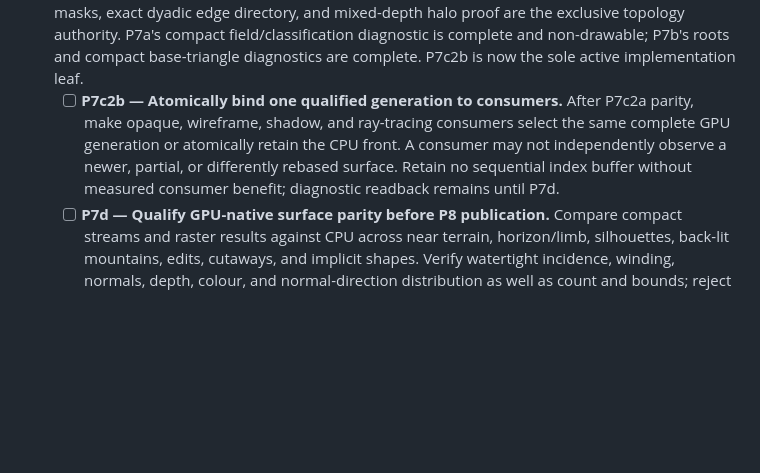
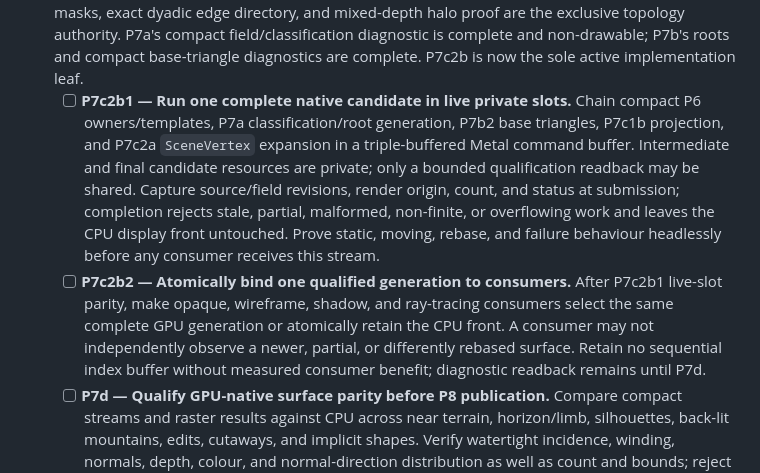
Before and after one commit to ChristofferGreen/htet, a Markdown page: docs/todo.md, the part around the change. GitHub-like rendering; blank space fills up the shorter version.

Commit message:
Split live GPU candidate handoff

```diff
--- a/docs/todo.md
+++ b/docs/todo.md
@@ -362,13 +362,23 @@ evidence live in [`gpu-realtime-lod.md`](gpu-realtime-lod.md).
       complete and non-drawable; P7b's roots and compact base-triangle
       diagnostics are complete. P7c2b is now the sole active implementation
       leaf.
-  - [ ] **P7c2b — Atomically bind one qualified generation to consumers.**
-        After P7c2a parity, make opaque, wireframe, shadow, and ray-tracing
-        consumers select the same complete GPU generation or atomically retain
-        the CPU front. A consumer may not independently observe a newer,
-        partial, or differently rebased surface. Retain no sequential index
-        buffer without measured consumer benefit; diagnostic readback remains
-        until P7d.
+  - [ ] **P7c2b1 — Run one complete native candidate in live private slots.**
+        Chain compact P6 owners/templates, P7a classification/root generation,
+        P7b2 base triangles, P7c1b projection, and P7c2a `SceneVertex`
+        expansion in a triple-buffered Metal command buffer. Intermediate and
+        final candidate resources are private; only a bounded qualification
+        readback may be shared. Capture source/field revisions, render origin,
+        count, and status at submission; completion rejects stale, partial,
+        malformed, non-finite, or overflowing work and leaves the CPU display
+        front untouched. Prove static, moving, rebase, and failure behaviour
+        headlessly before any consumer receives this stream.
+  - [ ] **P7c2b2 — Atomically bind one qualified generation to consumers.**
+        After P7c2b1 live-slot parity, make opaque, wireframe, shadow, and
+        ray-tracing consumers select the same complete GPU generation or
+        atomically retain the CPU front. A consumer may not independently
+        observe a newer, partial, or differently rebased surface. Retain no
+        sequential index buffer without measured consumer benefit; diagnostic
+        readback remains until P7d.
   - [ ] **P7d — Qualify GPU-native surface parity before P8 publication.**
         Compare compact streams and raster results against CPU across near
         terrain, horizon/limb, silhouettes, back-lit mountains, edits,
```
Also changed, not shown: docs/gpu-realtime-lod.md (+11 -2 lines).
